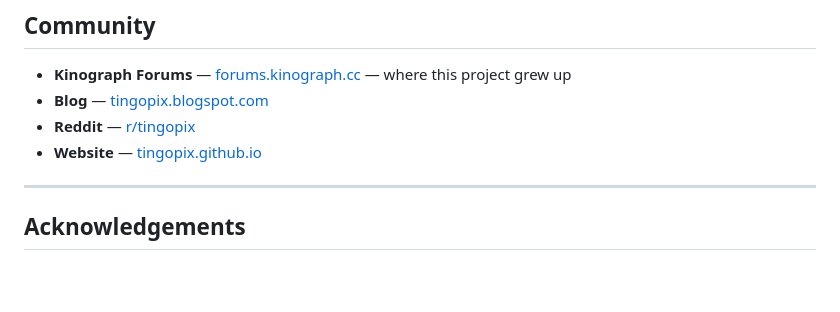
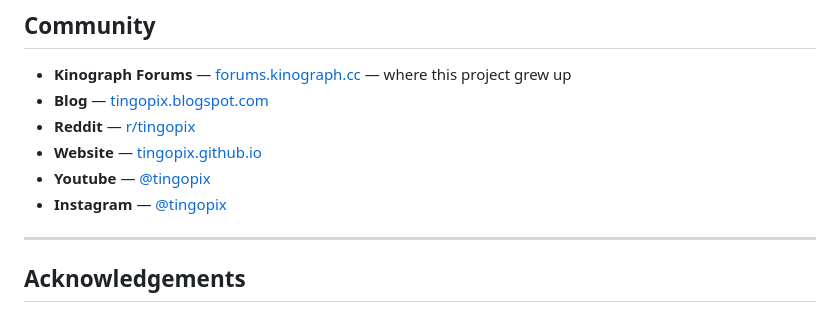
Before and after one commit to tingopix/tingopix.github.io, a Markdown page: README.md, the part around the change. Rendered like a GitHub page; blank space fills up the shorter version.

```diff
--- a/README.md
+++ b/README.md
@@ -173,6 +173,8 @@ prioritize documentation over development.
 - **Blog** — [tingopix.blogspot.com](https://tingopix.blogspot.com)
 - **Reddit** — [r/tingopix](https://www.reddit.com/r/tingopix)
 - **Website** — [tingopix.github.io](https://tingopix.github.io)
+- **Youtube** — [@tingopix](https://www.youtube.com/@Tingopix)
+- **Instagram** — [@tingopix]([https://www.instagram.com/tingopix/)
 
 ---
 
```
